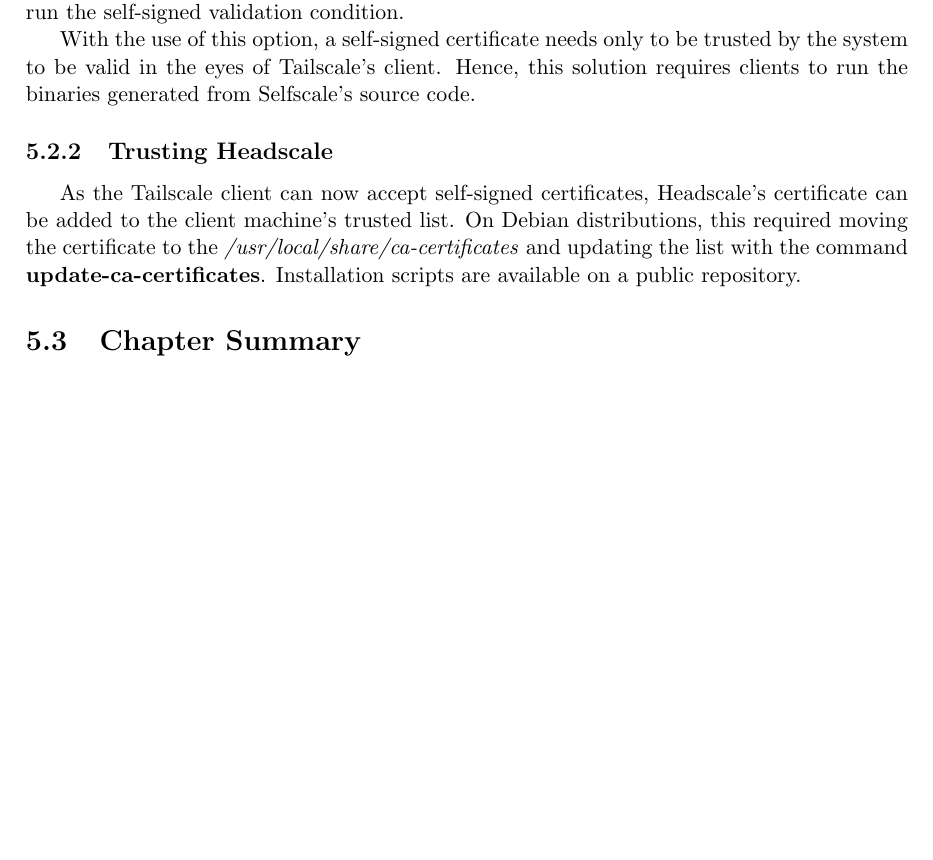
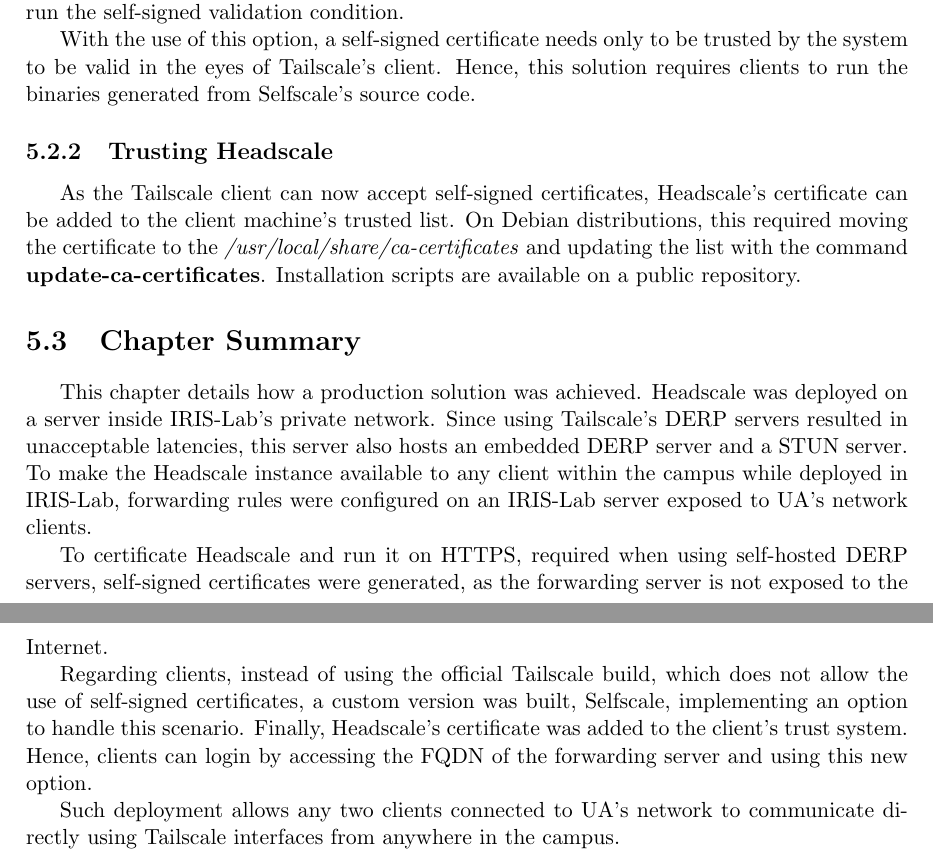
Before and after one commit to VascoRegal/thesis-writing, a LaTeX thesis (pre-tese.tex): part of page 40 of 54 before the commit and two parts of pages 40 and 41 of 54 after it, the two joined at a grey line, cut so that both start at the same text, the shorter picture padded with empty space. The pictures show the PDF file pre-tese.pdf that the author committed with the source.

Commit message:
prod chap summary

```diff
--- a/pre-tese.tex
+++ b/pre-tese.tex
@@ -748,6 +748,14 @@
 
 \section{Chapter Summary}
 
+This chapter details how a production solution was achieved. Headscale was deployed on a server inside \ac{iris}'s private network. Since using Tailscale's \ac{DERP} servers resulted in unacceptable latencies, this server also hosts an embedded \ac{DERP} server and a \ac{stun} server. To make the Headscale instance available to any client within the campus while deployed in \ac{iris}, forwarding rules were configured on an \ac{iris} server exposed to \ac{ua}'s network clients.
+
+To certificate Headscale and run it on \ac{https}, required when using self-hosted \ac{DERP} servers, self-signed certificates were generated, as the forwarding server is not exposed to the Internet.
+
+Regarding clients, instead of using the official Tailscale build, which does not allow the use of self-signed certificates, a custom version was built, Selfscale, implementing an option to handle this scenario. Finally, Headscale's certificate was added to the client's trust system. Hence, clients can login by accessing the \ac{fqdn} of the forwarding server and using this new option.
+
+Such deployment allows any two clients connected to \ac{ua}'s network to communicate directly using Tailscale interfaces from anywhere in the campus.
+
 \chapter{Automation}
 
 This chapter details the development of automation tools to speed up deployment and configuration processes. In Section \ref{sec:automethod}, two main goals were defined, related to automatic deployments of the control server and clients. First, automating the deployment of a configured Headscale instance. This implies automating software installation, configuration applying and certificate management. Regarding clients, deployments require the installation of the custom binaries, explored in Section \ref{sec:selfscale}, adding Headscale's certificate to the trust list and, finally, authenticate to a desired network.
```
Also changed, not shown: pre-tese.pdf.
